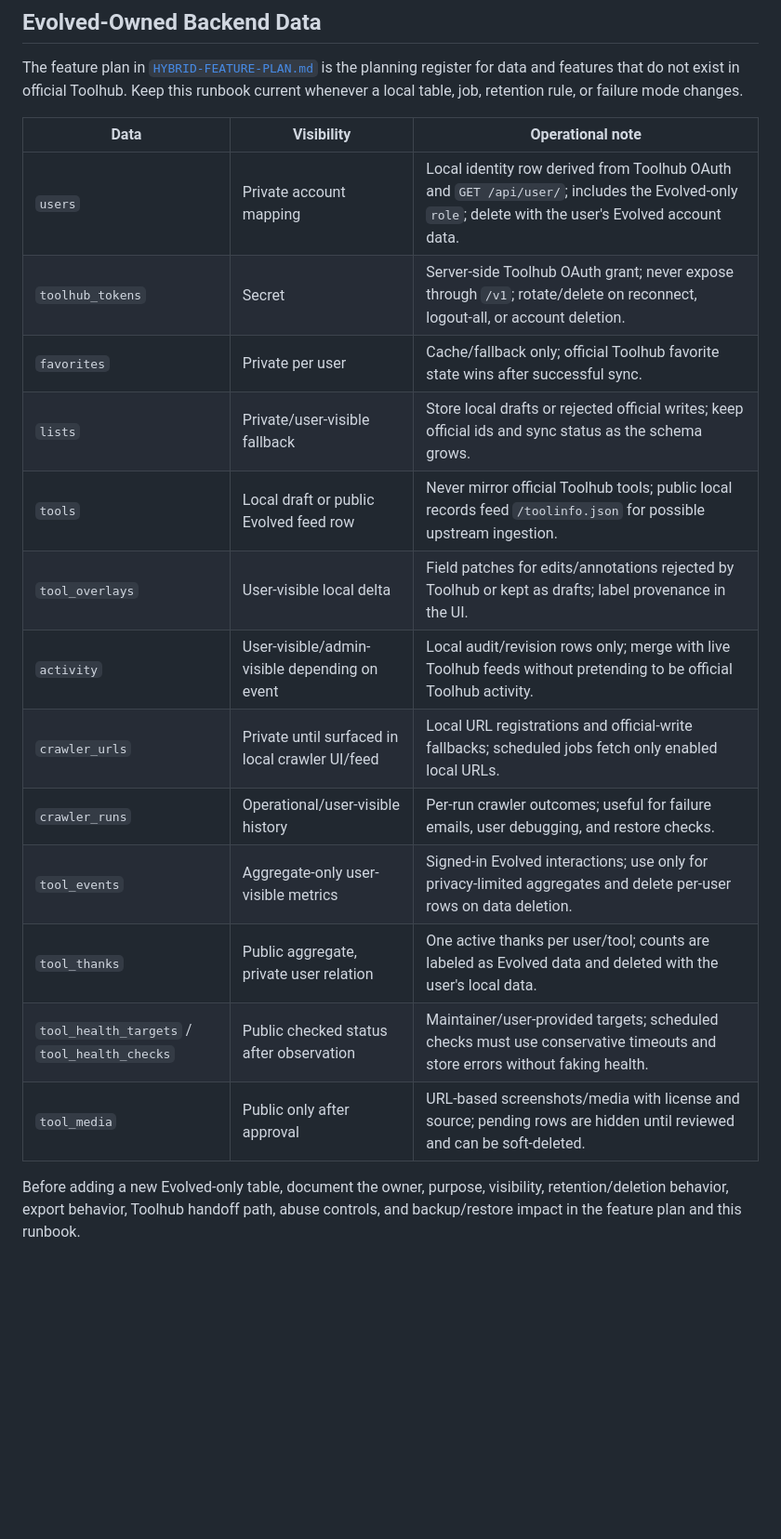
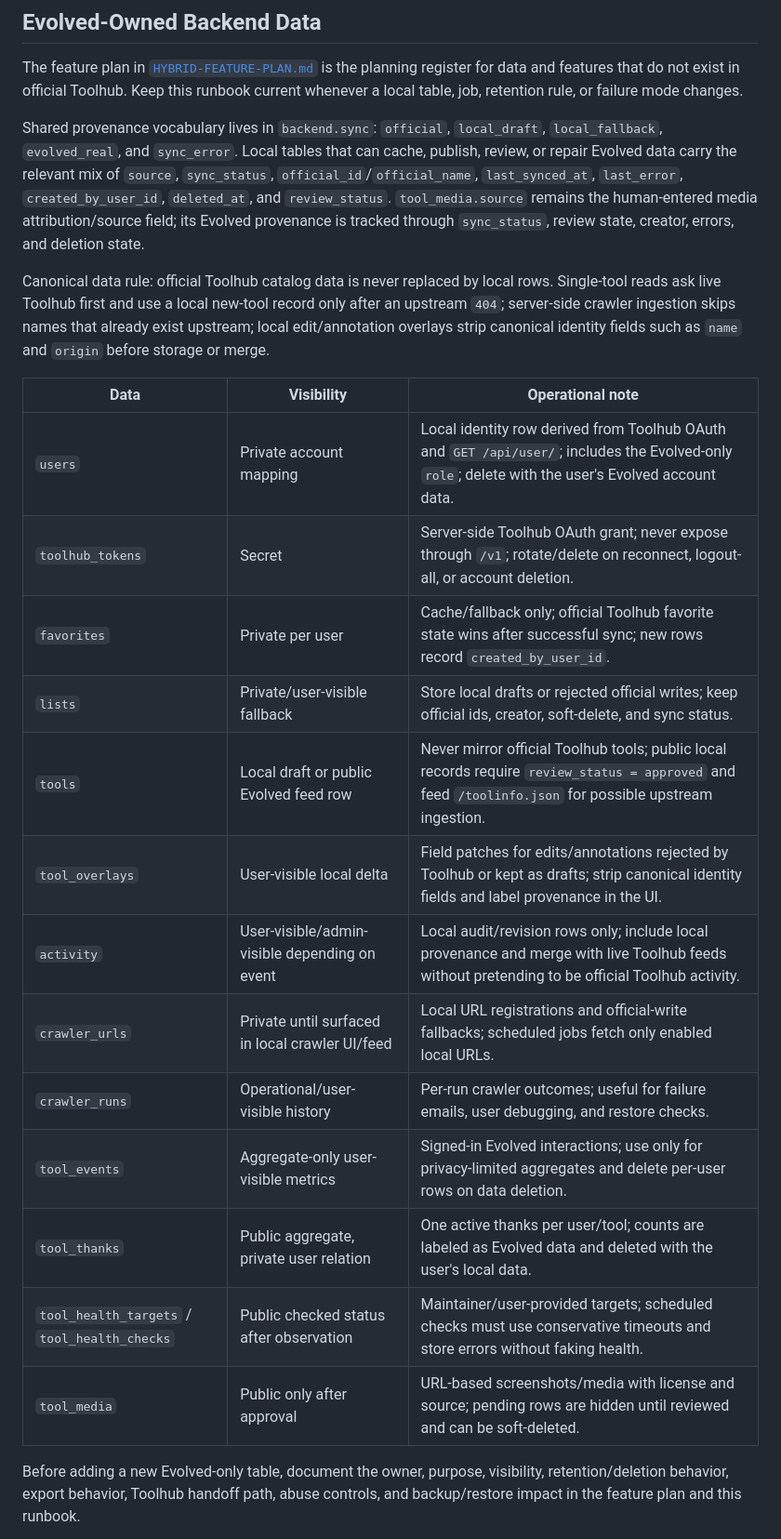
Before and after one commit to schiste/toolhub-evolved, a Markdown page: docs/RUNBOOK.md, the part around the change. Shown at 93% size. GitHub-like rendering; blank space fills up the shorter version.

Commit message:
Document shared provenance contract

```diff
--- a/docs/RUNBOOK.md
+++ b/docs/RUNBOOK.md
@@ -89,21 +89,36 @@ planning register for data and features that do not exist in official Toolhub.
 Keep this runbook current whenever a local table, job, retention rule, or
 failure mode changes.
 
-| Data                                         | Visibility                                      | Operational note                                                                                                                                   |
-| -------------------------------------------- | ----------------------------------------------- | -------------------------------------------------------------------------------------------------------------------------------------------------- |
-| `users`                                      | Private account mapping                         | Local identity row derived from Toolhub OAuth and `GET /api/user/`; includes the Evolved-only `role`; delete with the user's Evolved account data. |
-| `toolhub_tokens`                             | Secret                                          | Server-side Toolhub OAuth grant; never expose through `/v1`; rotate/delete on reconnect, logout-all, or account deletion.                          |
-| `favorites`                                  | Private per user                                | Cache/fallback only; official Toolhub favorite state wins after successful sync.                                                                   |
-| `lists`                                      | Private/user-visible fallback                   | Store local drafts or rejected official writes; keep official ids and sync status as the schema grows.                                             |
-| `tools`                                      | Local draft or public Evolved feed row          | Never mirror official Toolhub tools; public local records feed `/toolinfo.json` for possible upstream ingestion.                                   |
-| `tool_overlays`                              | User-visible local delta                        | Field patches for edits/annotations rejected by Toolhub or kept as drafts; label provenance in the UI.                                             |
-| `activity`                                   | User-visible/admin-visible depending on event   | Local audit/revision rows only; merge with live Toolhub feeds without pretending to be official Toolhub activity.                                  |
-| `crawler_urls`                               | Private until surfaced in local crawler UI/feed | Local URL registrations and official-write fallbacks; scheduled jobs fetch only enabled local URLs.                                                |
-| `crawler_runs`                               | Operational/user-visible history                | Per-run crawler outcomes; useful for failure emails, user debugging, and restore checks.                                                           |
-| `tool_events`                                | Aggregate-only user-visible metrics             | Signed-in Evolved interactions; use only for privacy-limited aggregates and delete per-user rows on data deletion.                                 |
-| `tool_thanks`                                | Public aggregate, private user relation         | One active thanks per user/tool; counts are labeled as Evolved data and deleted with the user's local data.                                        |
-| `tool_health_targets` / `tool_health_checks` | Public checked status after observation         | Maintainer/user-provided targets; scheduled checks must use conservative timeouts and store errors without faking health.                          |
-| `tool_media`                                 | Public only after approval                      | URL-based screenshots/media with license and source; pending rows are hidden until reviewed and can be soft-deleted.                               |
+Shared provenance vocabulary lives in `backend.sync`: `official`,
+`local_draft`, `local_fallback`, `evolved_real`, and `sync_error`. Local tables
+that can cache, publish, review, or repair Evolved data carry the relevant mix
+of `source`, `sync_status`, `official_id`/`official_name`, `last_synced_at`,
+`last_error`, `created_by_user_id`, `deleted_at`, and `review_status`.
+`tool_media.source` remains the human-entered media attribution/source field;
+its Evolved provenance is tracked through `sync_status`, review state, creator,
+errors, and deletion state.
+
+Canonical data rule: official Toolhub catalog data is never replaced by local
+rows. Single-tool reads ask live Toolhub first and use a local new-tool record
+only after an upstream `404`; server-side crawler ingestion skips names that
+already exist upstream; local edit/annotation overlays strip canonical identity
+fields such as `name` and `origin` before storage or merge.
+
+| Data                                         | Visibility                                      | Operational note                                                                                                                                        |
+| -------------------------------------------- | ----------------------------------------------- | ------------------------------------------------------------------------------------------------------------------------------------------------------- |
+| `users`                                      | Private account mapping                         | Local identity row derived from Toolhub OAuth and `GET /api/user/`; includes the Evolved-only `role`; delete with the user's Evolved account data.      |
+| `toolhub_tokens`                             | Secret                                          | Server-side Toolhub OAuth grant; never expose through `/v1`; rotate/delete on reconnect, logout-all, or account deletion.                               |
+| `favorites`                                  | Private per user                                | Cache/fallback only; official Toolhub favorite state wins after successful sync; new rows record `created_by_user_id`.                                  |
+| `lists`                                      | Private/user-visible fallback                   | Store local drafts or rejected official writes; keep official ids, creator, soft-delete, and sync status.                                               |
+| `tools`                                      | Local draft or public Evolved feed row          | Never mirror official Toolhub tools; public local records require `review_status = approved` and feed `/toolinfo.json` for possible upstream ingestion. |
+| `tool_overlays`                              | User-visible local delta                        | Field patches for edits/annotations rejected by Toolhub or kept as drafts; strip canonical identity fields and label provenance in the UI.              |
+| `activity`                                   | User-visible/admin-visible depending on event   | Local audit/revision rows only; include local provenance and merge with live Toolhub feeds without pretending to be official Toolhub activity.          |
+| `crawler_urls`                               | Private until surfaced in local crawler UI/feed | Local URL registrations and official-write fallbacks; scheduled jobs fetch only enabled local URLs.                                                     |
+| `crawler_runs`                               | Operational/user-visible history                | Per-run crawler outcomes; useful for failure emails, user debugging, and restore checks.                                                                |
+| `tool_events`                                | Aggregate-only user-visible metrics             | Signed-in Evolved interactions; use only for privacy-limited aggregates and delete per-user rows on data deletion.                                      |
+| `tool_thanks`                                | Public aggregate, private user relation         | One active thanks per user/tool; counts are labeled as Evolved data and deleted with the user's local data.                                             |
+| `tool_health_targets` / `tool_health_checks` | Public checked status after observation         | Maintainer/user-provided targets; scheduled checks must use conservative timeouts and store errors without faking health.                               |
+| `tool_media`                                 | Public only after approval                      | URL-based screenshots/media with license and source; pending rows are hidden until reviewed and can be soft-deleted.                                    |
 
 Before adding a new Evolved-only table, document the owner, purpose,
 visibility, retention/deletion behavior, export behavior, Toolhub handoff path,
```
Also changed, not shown: docs/HYBRID-FEATURE-PLAN.md (+23 -13 lines), docs/PRODUCTION.md (+3 -0 lines).
